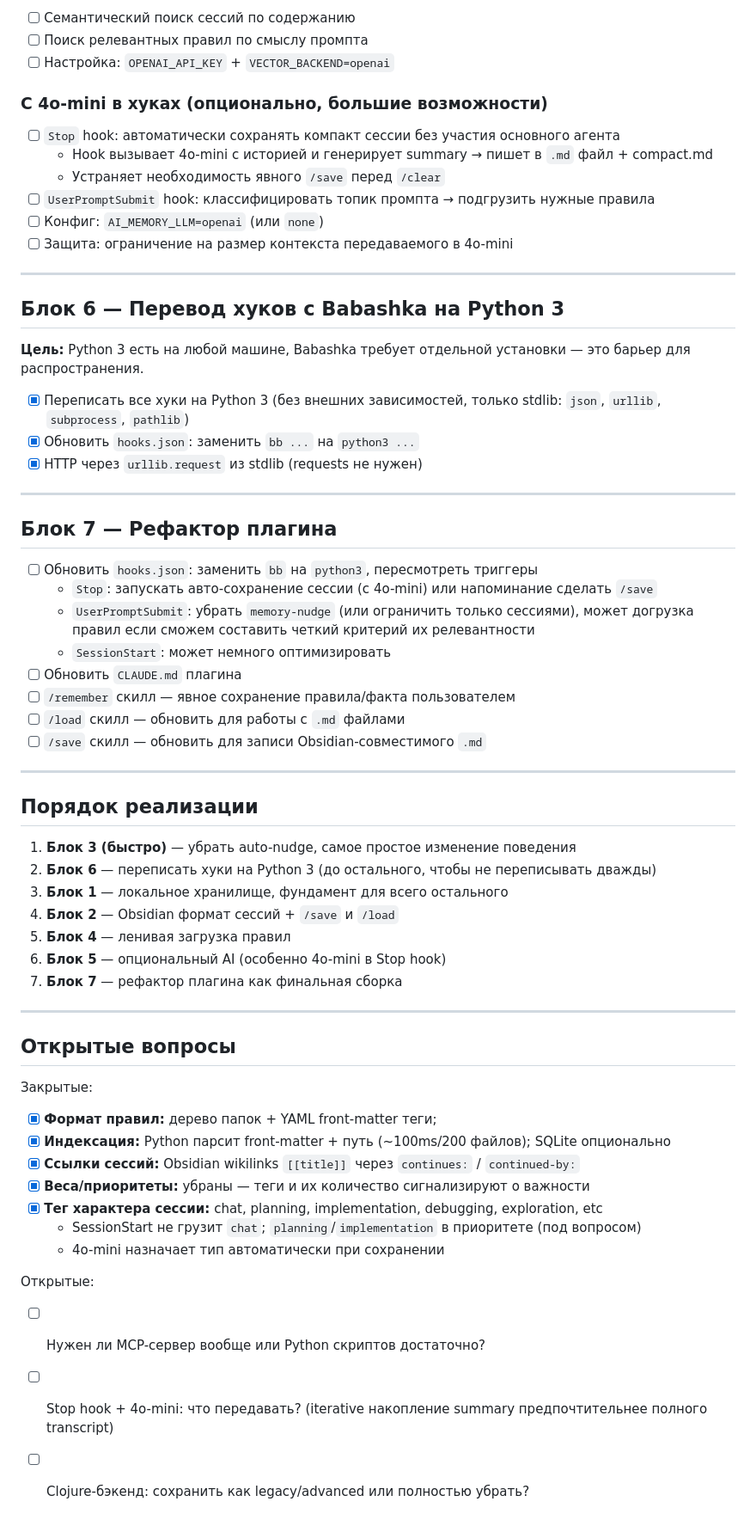
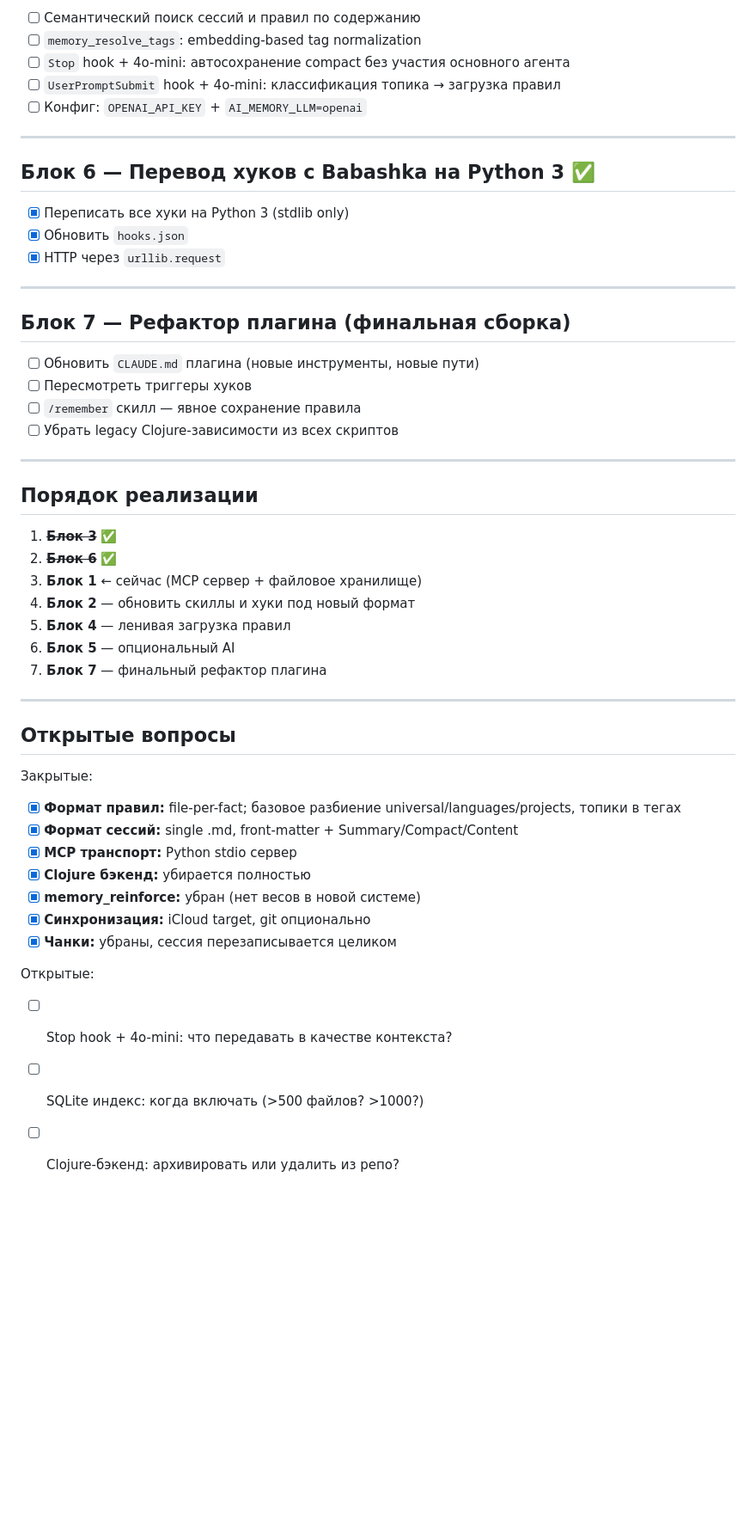
Before and after one commit to dankinsoid/ai-memory, a Markdown page: TODO.md, the part around one of its changes. Shown at 86% size. Drawn GitHub-style; blank space fills up the shorter version.

Commit message:
feat: update local storage architecture and integrate Python MCP server

```diff
--- a/TODO.md
+++ b/TODO.md
@@ -152,66 +168,53 @@ continued-by: [[2025-03-12 MCP rewrite]]
 
-- [ ] Семантический поиск сессий по содержанию
-- [ ] Поиск релевантных правил по смыслу промпта
-- [ ] Настройка: `OPENAI_API_KEY` + `VECTOR_BACKEND=openai`
-
-### С 4o-mini в хуках (опционально, большие возможности)
-
-- [ ] `Stop` hook: автоматически сохранять компакт сессии без участия основного агента
-  - Hook вызывает 4o-mini с историей и генерирует summary → пишет в `.md` файл + compact.md
-  - Устраняет необходимость явного `/save` перед `/clear`
-- [ ] `UserPromptSubmit` hook: классифицировать топик промпта → подгрузить нужные правила
-- [ ] Конфиг: `AI_MEMORY_LLM=openai` (или `none`)
-- [ ] Защита: ограничение на размер контекста передаваемого в 4o-mini
+- [ ] Семантический поиск сессий и правил по содержанию
+- [ ] `memory_resolve_tags`: embedding-based tag normalization
+- [ ] `Stop` hook + 4o-mini: автосохранение compact без участия основного агента
+- [ ] `UserPromptSubmit` hook + 4o-mini: классификация топика → загрузка правил
+- [ ] Конфиг: `OPENAI_API_KEY` + `AI_MEMORY_LLM=openai`
 
 ---
 
-## Блок 6 — Перевод хуков с Babashka на Python 3
+## Блок 6 — Перевод хуков с Babashka на Python 3 ✅
 
-**Цель:** Python 3 есть на любой машине, Babashka требует отдельной установки — это барьер для распространения.
-
-- [x] Переписать все хуки на Python 3 (без внешних зависимостей, только stdlib: `json`, `urllib`, `subprocess`, `pathlib`)
-- [x] Обновить `hooks.json`: заменить `bb ...` на `python3 ...`
-- [x] HTTP через `urllib.request` из stdlib (requests не нужен)
+- [x] Переписать все хуки на Python 3 (stdlib only)
+- [x] Обновить `hooks.json`
+- [x] HTTP через `urllib.request`
 
 ---
 
-## Блок 7 — Рефактор плагина
+## Блок 7 — Рефактор плагина (финальная сборка)
 
-- [ ] Обновить `hooks.json`: заменить `bb` на `python3`, пересмотреть триггеры
-  - `Stop`: запускать авто-сохранение сессии (с 4o-mini) или напоминание сделать `/save`
-  - `UserPromptSubmit`: убрать `memory-nudge` (или ограничить только сессиями), может догрузка правил если сможем составить четкий критерий их релевантности
-  - `SessionStart`: может немного оптимизировать
-- [ ] Обновить `CLAUDE.md` плагина
-- [ ] `/remember` скилл — явное сохранение правила/факта пользователем
-- [ ] `/load` скилл — обновить для работы с `.md` файлами
-- [ ] `/save` скилл — обновить для записи Obsidian-совместимого `.md`
+- [ ] Обновить `CLAUDE.md` плагина (новые инструменты, новые пути)
+- [ ] Пересмотреть триггеры хуков
+- [ ] `/remember` скилл — явное сохранение правила
+- [ ] Убрать legacy Clojure-зависимости из всех скриптов
 
 ---
 
 ## Порядок реализации
 
-1. **Блок 3 (быстро)** — убрать auto-nudge, самое простое изменение поведения
-2. **Блок 6** — переписать хуки на Python 3 (до остального, чтобы не переписывать дважды)
-3. **Блок 1** — локальное хранилище, фундамент для всего остального
-4. **Блок 2** — Obsidian формат сессий + `/save` и `/load`
+1. ~~**Блок 3**~~ ✅
+2. ~~**Блок 6**~~ ✅
+3. **Блок 1** ← сейчас (MCP сервер + файловое хранилище)
+4. **Блок 2** — обновить скиллы и хуки под новый формат
 5. **Блок 4** — ленивая загрузка правил
-6. **Блок 5** — опциональный AI (особенно 4o-mini в Stop hook)
-7. **Блок 7** — рефактор плагина как финальная сборка
+6. **Блок 5** — опциональный AI
+7. **Блок 7** — финальный рефактор плагина
 
 ---
 
 ## Открытые вопросы
 
 Закрытые:
-- [x] **Формат правил:** дерево папок + YAML front-matter теги;
-- [x] **Индексация:** Python парсит front-matter + путь (~100ms/200 файлов); SQLite опционально
-- [x] **Ссылки сессий:** Obsidian wikilinks `[[title]]` через `continues:` / `continued-by:`
-- [x] **Веса/приоритеты:** убраны — теги и их количество сигнализируют о важности
-- [x] **Тег характера сессии:** chat, planning, implementation, debugging, exploration, etc
-  - SessionStart не грузит `chat`; `planning`/`implementation` в приоритете (под вопросом)
-  - 4o-mini назначает тип автоматически при сохранении
+- [x] **Формат правил:** file-per-fact; базовое разбиение universal/languages/projects, топики в тегах
+- [x] **Формат сессий:** single .md, front-matter + Summary/Compact/Content
+- [x] **MCP транспорт:** Python stdio сервер
+- [x] **Clojure бэкенд:** убирается полностью
+- [x] **memory_reinforce:** убран (нет весов в новой системе)
+- [x] **Синхронизация:** iCloud target, git опционально
+- [x] **Чанки:** убраны, сессия перезаписывается целиком
 
 Открытые:
-- [ ] Нужен ли MCP-сервер вообще или Python скриптов достаточно?
-- [ ] Stop hook + 4o-mini: что передавать? (iterative накопление summary предпочтительнее полного transcript)
-- [ ] Clojure-бэкенд: сохранить как legacy/advanced или полностью убрать?
+- [ ] Stop hook + 4o-mini: что передавать в качестве контекста?
+- [ ] SQLite индекс: когда включать (>500 файлов? >1000?)
+- [ ] Clojure-бэкенд: архивировать или удалить из репо?
```
Also changed, not shown: other parts of TODO.md (+128 -112 lines).
